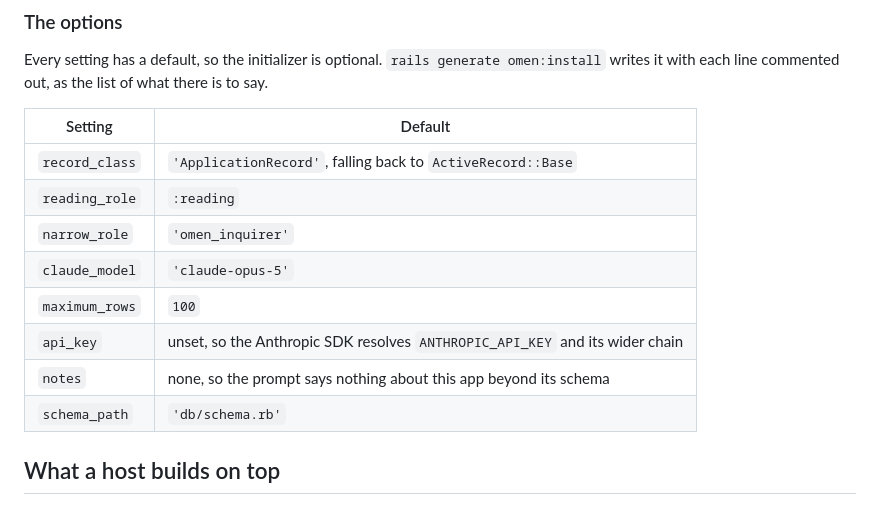
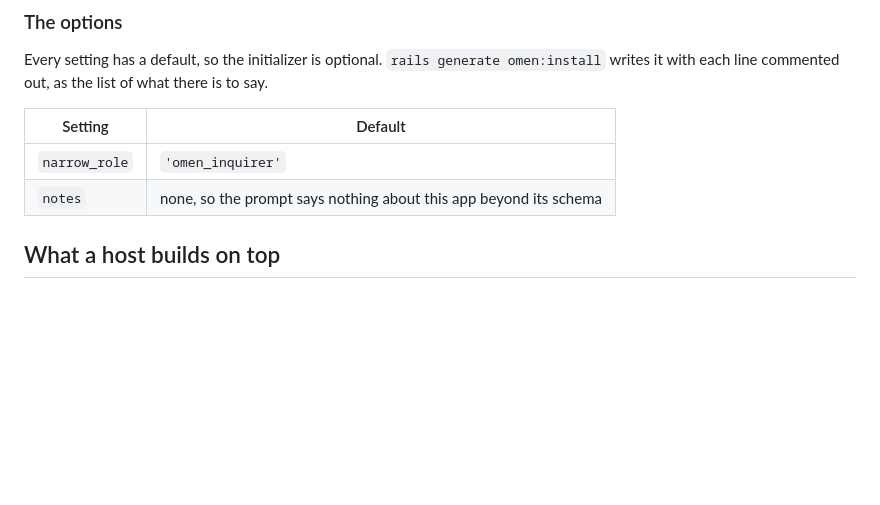
Before and after one commit to HouseAccountEng/omen, a Markdown page: README.md, the part around one of its changes. Rendered like a GitHub page; blank space fills up the shorter version.

```diff
--- a/README.md
+++ b/README.md
@@ -95,14 +95,8 @@ writes it with each line commented out, as the list of what there is to say.
 
 | Setting | Default |
 |---|---|
-| `record_class` | `'ApplicationRecord'`, falling back to `ActiveRecord::Base` |
-| `reading_role` | `:reading` |
 | `narrow_role` | `'omen_inquirer'` |
-| `claude_model` | `'claude-opus-5'` |
-| `maximum_rows` | `100` |
-| `api_key` | unset, so the Anthropic SDK resolves `ANTHROPIC_API_KEY` and its wider chain |
 | `notes` | none, so the prompt says nothing about this app beyond its schema |
-| `schema_path` | `'db/schema.rb'` |
 
 ## What a host builds on top
 
```
Also changed, not shown: other parts of README.md (+32 -32 lines).
